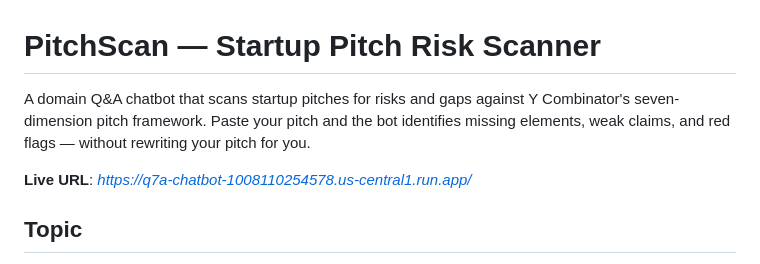
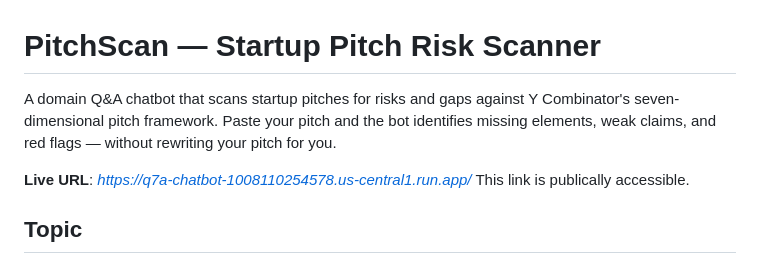
Before and after one commit to hardik5902/Agentic-AI-Analytics, a Markdown page: Q7A-chatbot/README.md, the part around the change. Rendered like a GitHub page.

```diff
--- a/Q7A-chatbot/README.md
+++ b/Q7A-chatbot/README.md
@@ -1,8 +1,8 @@
 # PitchScan — Startup Pitch Risk Scanner
 
-A domain Q&A chatbot that scans startup pitches for risks and gaps against Y Combinator's seven-dimension pitch framework. Paste your pitch and the bot identifies missing elements, weak claims, and red flags — without rewriting your pitch for you.
+A domain Q&A chatbot that scans startup pitches for risks and gaps against Y Combinator's seven-dimensional pitch framework. Paste your pitch and the bot identifies missing elements, weak claims, and red flags — without rewriting your pitch for you.
 
-**Live URL**: *https://q7a-chatbot-1008110254578.us-central1.run.app/*
+**Live URL**: *https://q7a-chatbot-1008110254578.us-central1.run.app/* This link is publically accessible.
 
 ## Topic
 
```
